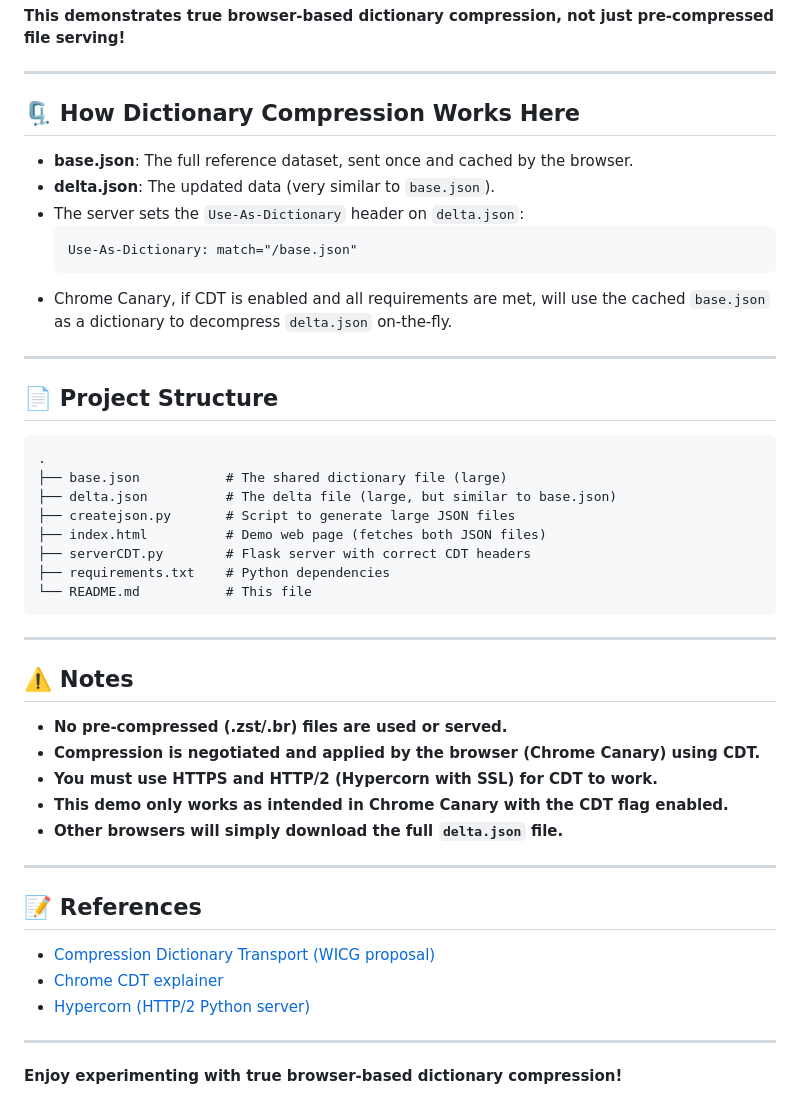
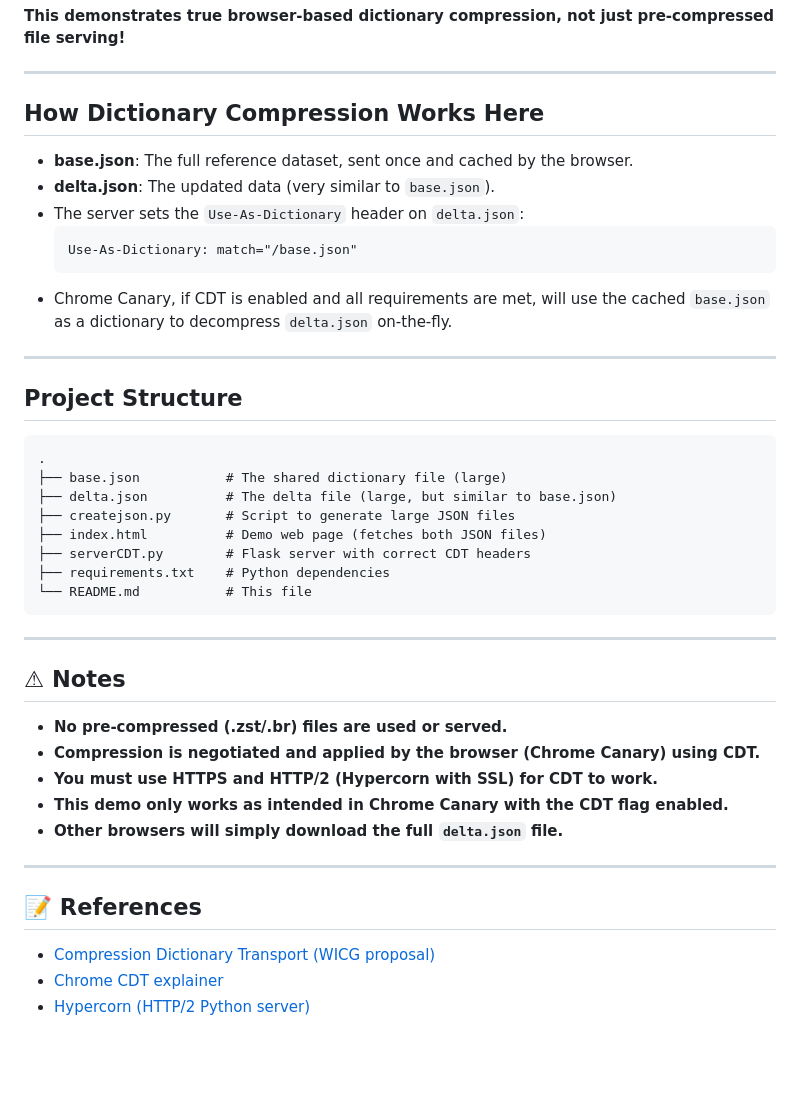
Before and after one commit to TheClassicTechno/JSONCompressDictDemoSite, a Markdown page: README.md, the part around the change printed below. Rendered like a GitHub page; blank space fills up the shorter version.

````diff
--- a/README.md
+++ b/README.md
@@ -51,7 +51,7 @@ You can observe the dramatic reduction in network transfer size for `delta.json`
 
 ---
 
-## 🗜️ How Dictionary Compression Works Here
+##  How Dictionary Compression Works Here
 
 - **base.json**: The full reference dataset, sent once and cached by the browser.
 - **delta.json**: The updated data (very similar to `base.json`).
@@ -63,7 +63,7 @@ You can observe the dramatic reduction in network transfer size for `delta.json`
 
 ---
 
-## 📄 Project Structure
+##  Project Structure
 
 ```
 .
@@ -78,7 +78,7 @@ You can observe the dramatic reduction in network transfer size for `delta.json`
 
 ---
 
-## ⚠️ Notes
+## ⚠ Notes
 
 - **No pre-compressed (.zst/.br) files are used or served.**
 - **Compression is negotiated and applied by the browser (Chrome Canary) using CDT.**
@@ -93,7 +93,3 @@ You can observe the dramatic reduction in network transfer size for `delta.json`
 - [Compression Dictionary Transport (WICG proposal)](https://github.com/WICG/compression-dictionary-transport)
 - [Chrome CDT explainer](https://github.com/WICG/compression-dictionary-transport/blob/main/explainer.md)
 - [Hypercorn (HTTP/2 Python server)](https://pgjones.gitlab.io/hypercorn/)
-
----
-
-**Enjoy experimenting with true browser-based dictionary compression!**
````
Also changed, not shown: other parts of README.md (+2 -2 lines).
